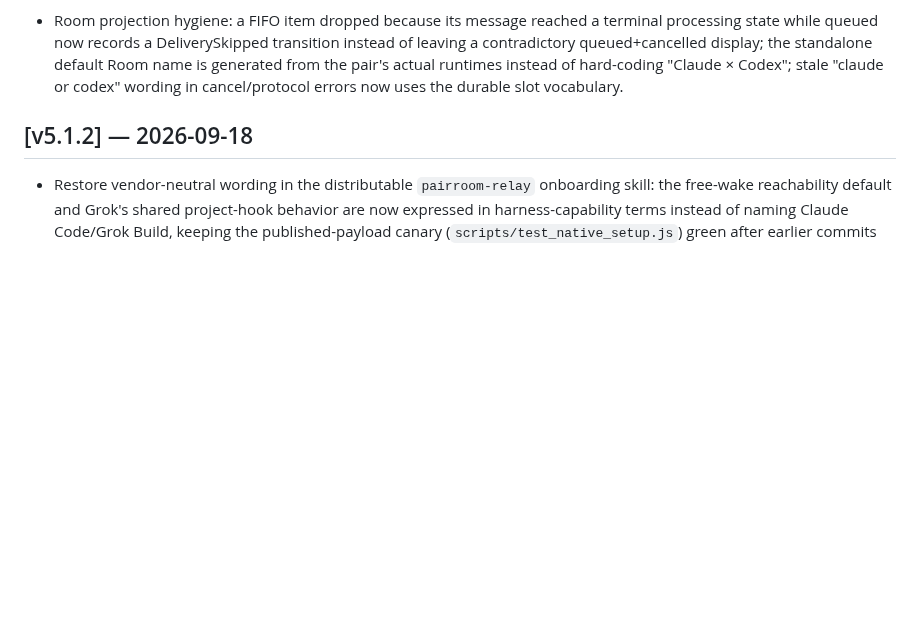
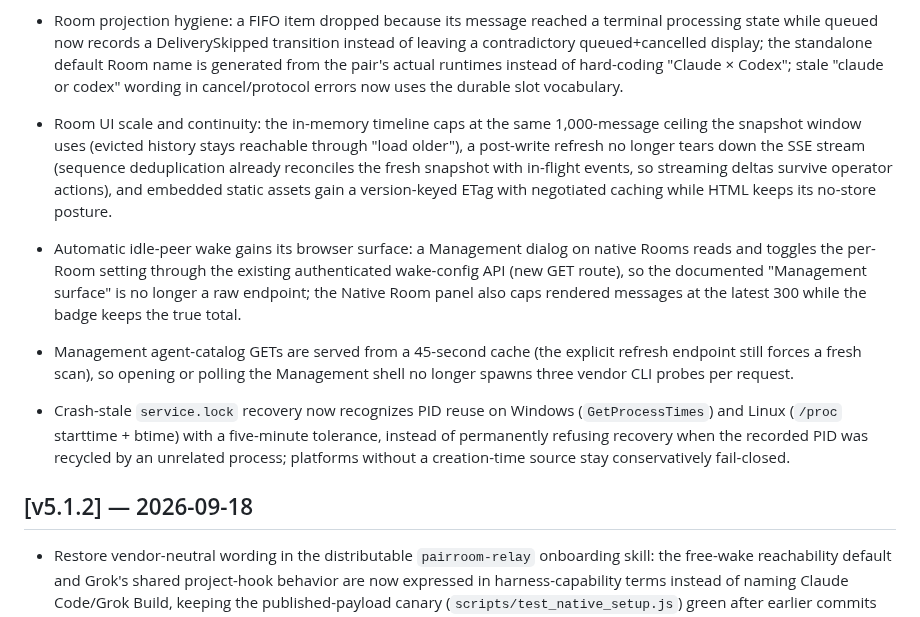
Before and after one commit to sean2077/pairroom, a Markdown page: CHANGELOG.md, the part around the change. Rendered like a GitHub page; blank space fills up the shorter version.

Commit message:
docs(changelog): record the audit-hardening round 3 in Unreleased

```diff
--- a/CHANGELOG.md
+++ b/CHANGELOG.md
@@ -27,6 +27,14 @@
 - Actionable storage errors: navigation-order and Agent-pair-profile failures now distinguish a corrupt file (with the repair action in the message) from unavailable storage (root cause kept wrapped and logged), while browser responses stay stable and path-free; deletion-quarantine unknown entries and a corrupt registry checkpoint name the concrete manual recovery step in the startup error.
 
 - Room projection hygiene: a FIFO item dropped because its message reached a terminal processing state while queued now records a DeliverySkipped transition instead of leaving a contradictory queued+cancelled display; the standalone default Room name is generated from the pair's actual runtimes instead of hard-coding "Claude × Codex"; stale "claude or codex" wording in cancel/protocol errors now uses the durable slot vocabulary.
+
+- Room UI scale and continuity: the in-memory timeline caps at the same 1,000-message ceiling the snapshot window uses (evicted history stays reachable through "load older"), a post-write refresh no longer tears down the SSE stream (sequence deduplication already reconciles the fresh snapshot with in-flight events, so streaming deltas survive operator actions), and embedded static assets gain a version-keyed ETag with negotiated caching while HTML keeps its no-store posture.
+
+- Automatic idle-peer wake gains its browser surface: a Management dialog on native Rooms reads and toggles the per-Room setting through the existing authenticated wake-config API (new GET route), so the documented "Management surface" is no longer a raw endpoint; the Native Room panel also caps rendered messages at the latest 300 while the badge keeps the true total.
+
+- Management agent-catalog GETs are served from a 45-second cache (the explicit refresh endpoint still forces a fresh scan), so opening or polling the Management shell no longer spawns three vendor CLI probes per request.
+
+- Crash-stale `service.lock` recovery now recognizes PID reuse on Windows (`GetProcessTimes`) and Linux (`/proc` starttime + btime) with a five-minute tolerance, instead of permanently refusing recovery when the recorded PID was recycled by an unrelated process; platforms without a creation-time source stay conservatively fail-closed.
 
 ## [v5.1.2] — 2026-09-18
 
```
